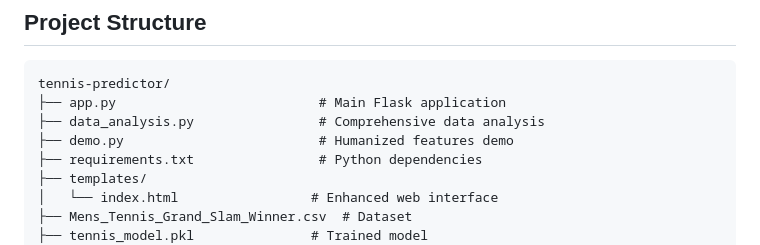
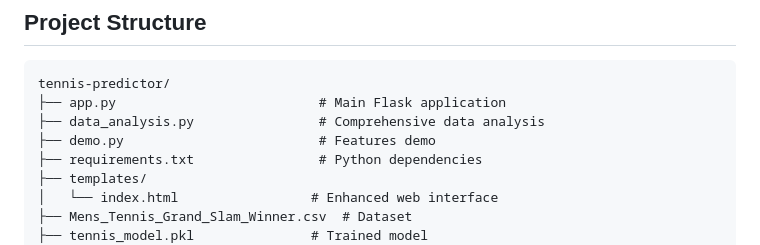
Before and after one commit to Mercury1304/Tennis-Match-Predictor-, a Markdown page: README.md, the part around the change. GitHub-like rendering.

```diff
--- a/README.md
+++ b/README.md
@@ -119,7 +119,7 @@ This generates:
 tennis-predictor/
 ├── app.py                          # Main Flask application
 ├── data_analysis.py                # Comprehensive data analysis
-├── demo.py                         # Humanized features demo
+├── demo.py                         # Features demo
 ├── requirements.txt                # Python dependencies
 ├── templates/
 │   └── index.html                 # Enhanced web interface
```
